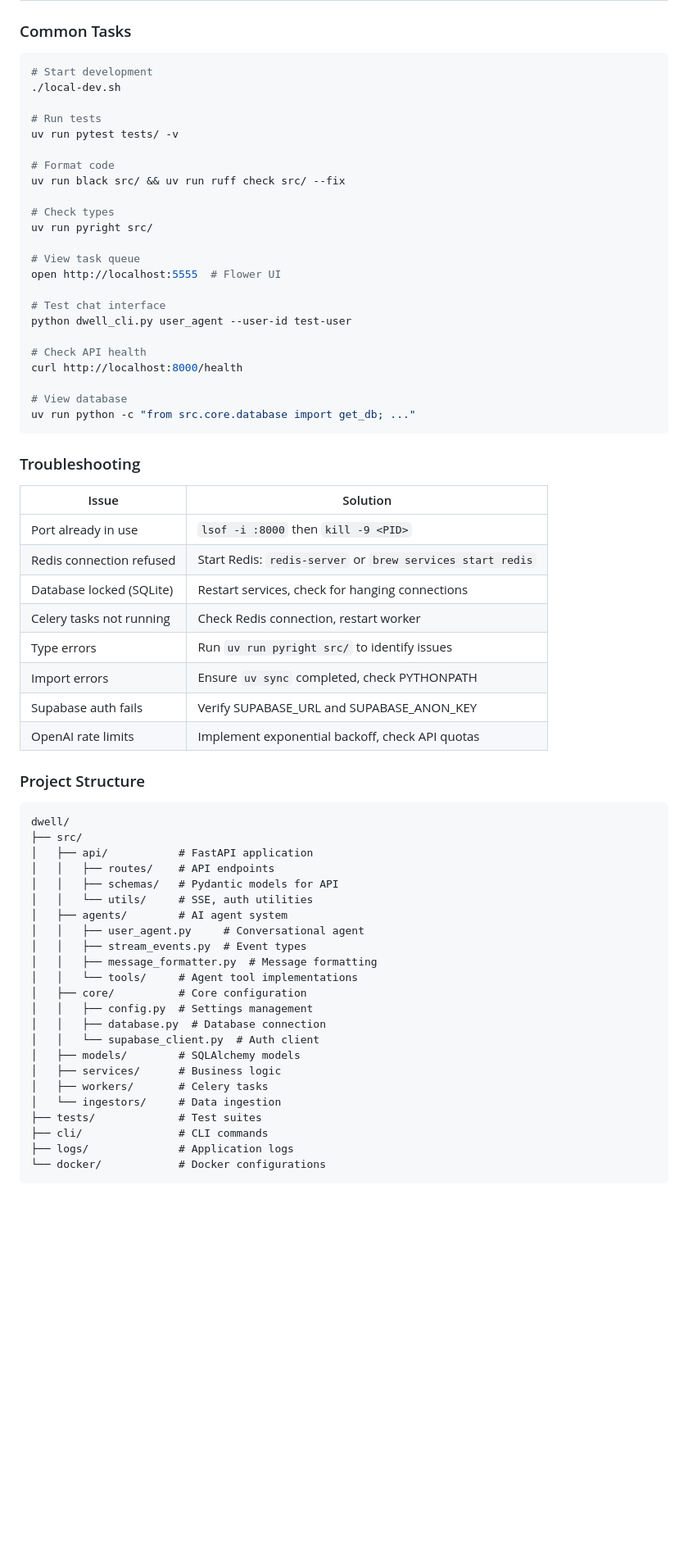
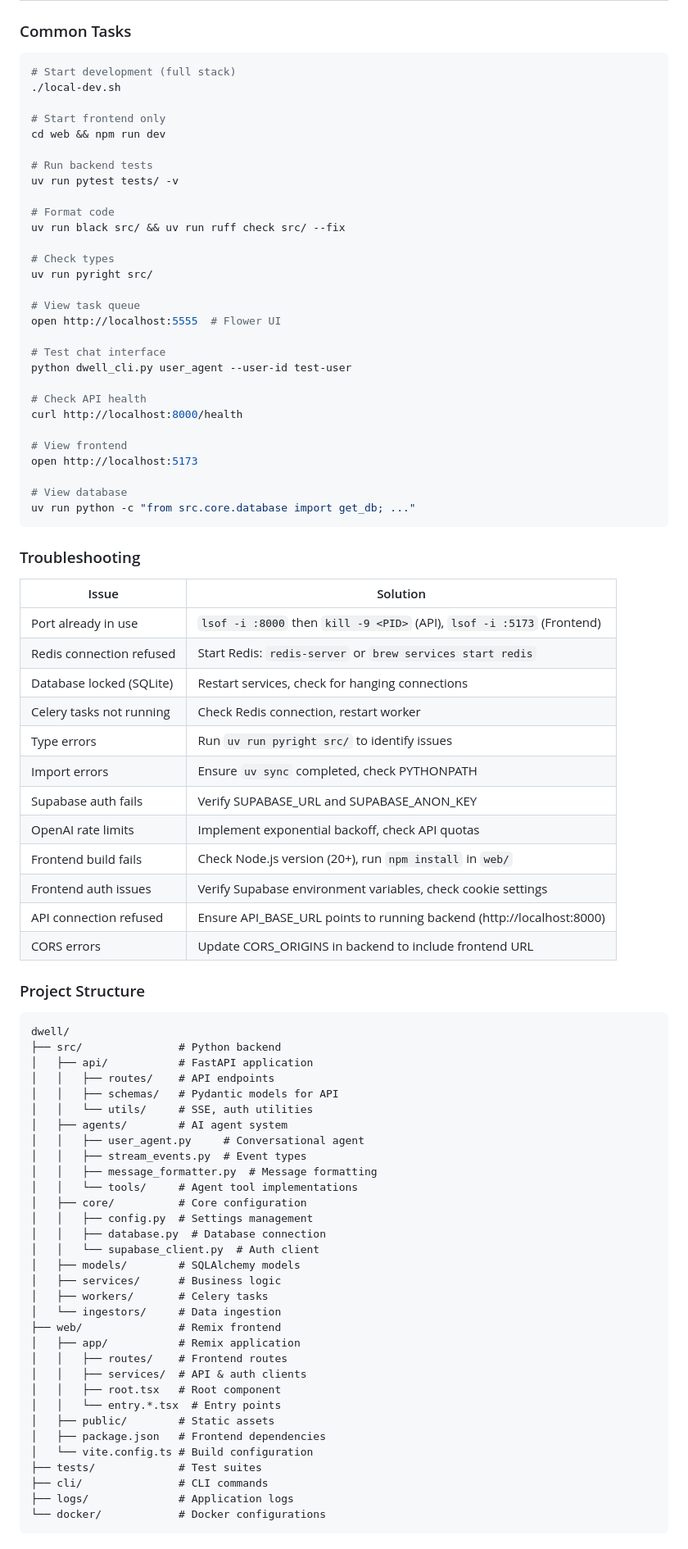
Before and after one commit to btree1970/dwellr, a Markdown page: AGENT.md, the part around one of its changes. Shown at 82% size. Drawn GitHub-style; blank space fills up the shorter version.

````diff
--- a/AGENT.md
+++ b/AGENT.md
@@ -579,10 +610,13 @@ async def chat_message(request: Request):
 ### Common Tasks
 
 ```bash
-# Start development
+# Start development (full stack)
 ./local-dev.sh
 
-# Run tests
+# Start frontend only
+cd web && npm run dev
+
+# Run backend tests
 uv run pytest tests/ -v
 
 # Format code
@@ -600,6 +634,9 @@ python dwell_cli.py user_agent --user-id test-user
 # Check API health
 curl http://localhost:8000/health
 
+# View frontend
+open http://localhost:5173
+
 # View database
 uv run python -c "from src.core.database import get_db; ..."
 ```
@@ -608,7 +645,7 @@ uv run python -c "from src.core.database import get_db; ..."
 
 | Issue | Solution |
 |-------|----------|
-| Port already in use | `lsof -i :8000` then `kill -9 <PID>` |
+| Port already in use | `lsof -i :8000` then `kill -9 <PID>` (API), `lsof -i :5173` (Frontend) |
 | Redis connection refused | Start Redis: `redis-server` or `brew services start redis` |
 | Database locked (SQLite) | Restart services, check for hanging connections |
 | Celery tasks not running | Check Redis connection, restart worker |
@@ -616,12 +653,16 @@ uv run python -c "from src.core.database import get_db; ..."
 | Import errors | Ensure `uv sync` completed, check PYTHONPATH |
 | Supabase auth fails | Verify SUPABASE_URL and SUPABASE_ANON_KEY |
 | OpenAI rate limits | Implement exponential backoff, check API quotas |
+| Frontend build fails | Check Node.js version (20+), run `npm install` in `web/` |
+| Frontend auth issues | Verify Supabase environment variables, check cookie settings |
+| API connection refused | Ensure API_BASE_URL points to running backend (http://localhost:8000) |
+| CORS errors | Update CORS_ORIGINS in backend to include frontend URL |
 
 ### Project Structure
 
 ```
 dwell/
-├── src/
+├── src/               # Python backend
 │   ├── api/           # FastAPI application
 │   │   ├── routes/    # API endpoints
 │   │   ├── schemas/   # Pydantic models for API
@@ -639,6 +680,15 @@ dwell/
 │   ├── services/      # Business logic
 │   ├── workers/       # Celery tasks
 │   └── ingestors/     # Data ingestion
+├── web/               # Remix frontend
+│   ├── app/           # Remix application
+│   │   ├── routes/    # Frontend routes
+│   │   ├── services/  # API & auth clients
+│   │   ├── root.tsx   # Root component
+│   │   └── entry.*.tsx  # Entry points
+│   ├── public/        # Static assets
+│   ├── package.json   # Frontend dependencies
+│   └── vite.config.ts # Build configuration
 ├── tests/             # Test suites
 ├── cli/               # CLI commands
 ├── logs/              # Application logs
````
Also changed, not shown: other parts of AGENT.md (+46 -9 lines).
